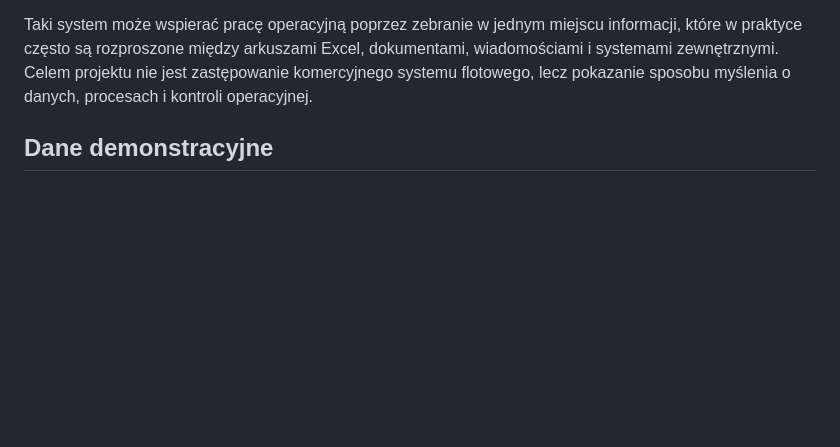
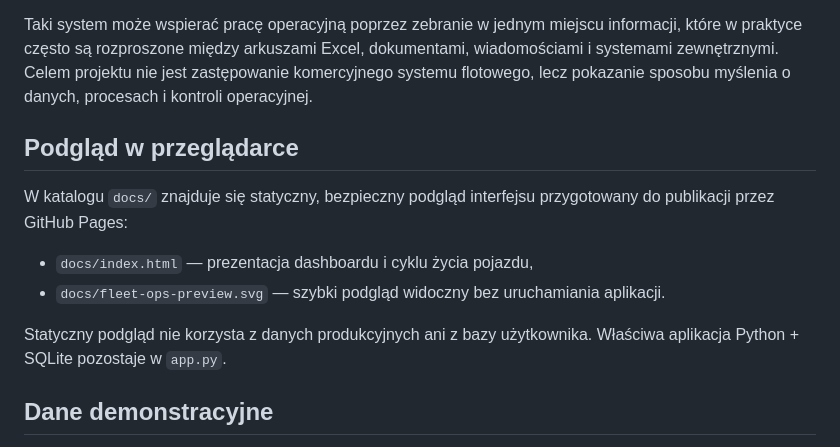
Before and after one commit to lukaszst-cz/fleet-ops-desk, a Markdown page: README.md, the part around one of its changes. GitHub-like rendering; blank space fills up the shorter version.

Commit message:
Dodaj podgląd projektu i sekcję do publikacji w przeglądarce

```diff
--- a/README.md
+++ b/README.md
@@ -28,6 +30,15 @@ Koncepcja projektu odnosi się do praktycznego cyklu życia pojazdu w firmie:
 6. **zwrot / zakończenie najmu lub leasingu** — zamknięcie okresu użytkowania i rozliczenie danych.
 
 Taki system może wspierać pracę operacyjną poprzez zebranie w jednym miejscu informacji, które w praktyce często są rozproszone między arkuszami Excel, dokumentami, wiadomościami i systemami zewnętrznymi. Celem projektu nie jest zastępowanie komercyjnego systemu flotowego, lecz pokazanie sposobu myślenia o danych, procesach i kontroli operacyjnej.
+
+## Podgląd w przeglądarce
+
+W katalogu `docs/` znajduje się statyczny, bezpieczny podgląd interfejsu przygotowany do publikacji przez GitHub Pages:
+
+- `docs/index.html` — prezentacja dashboardu i cyklu życia pojazdu,
+- `docs/fleet-ops-preview.svg` — szybki podgląd widoczny bez uruchamiania aplikacji.
+
+Statyczny podgląd nie korzysta z danych produkcyjnych ani z bazy użytkownika. Właściwa aplikacja Python + SQLite pozostaje w `app.py`.
 
 ## Dane demonstracyjne
 
```
Also changed, not shown: other parts of README.md (+2 -0 lines).
